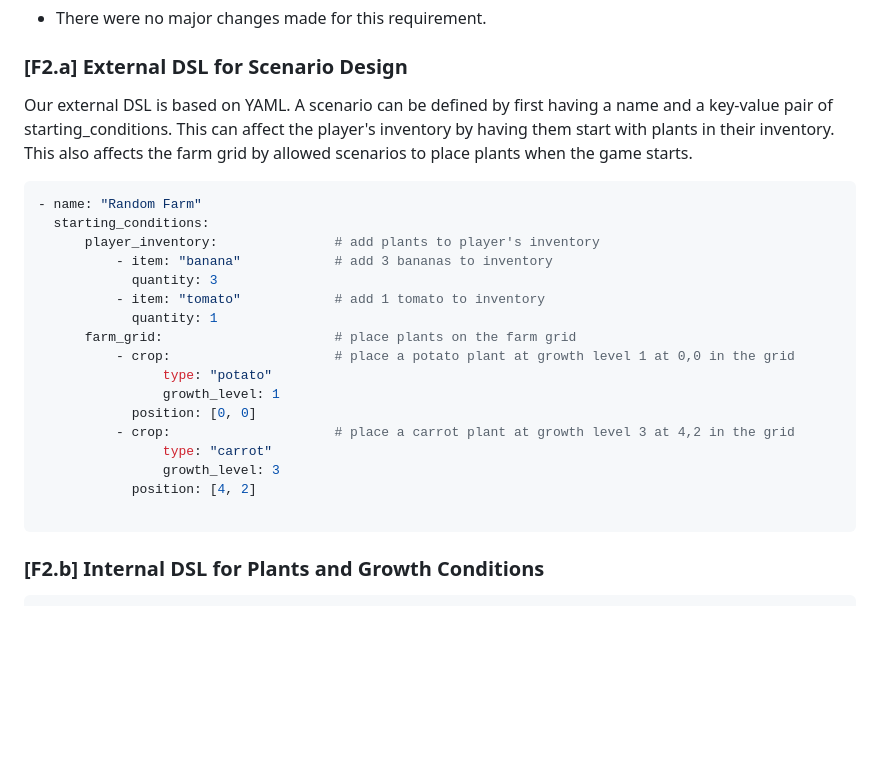
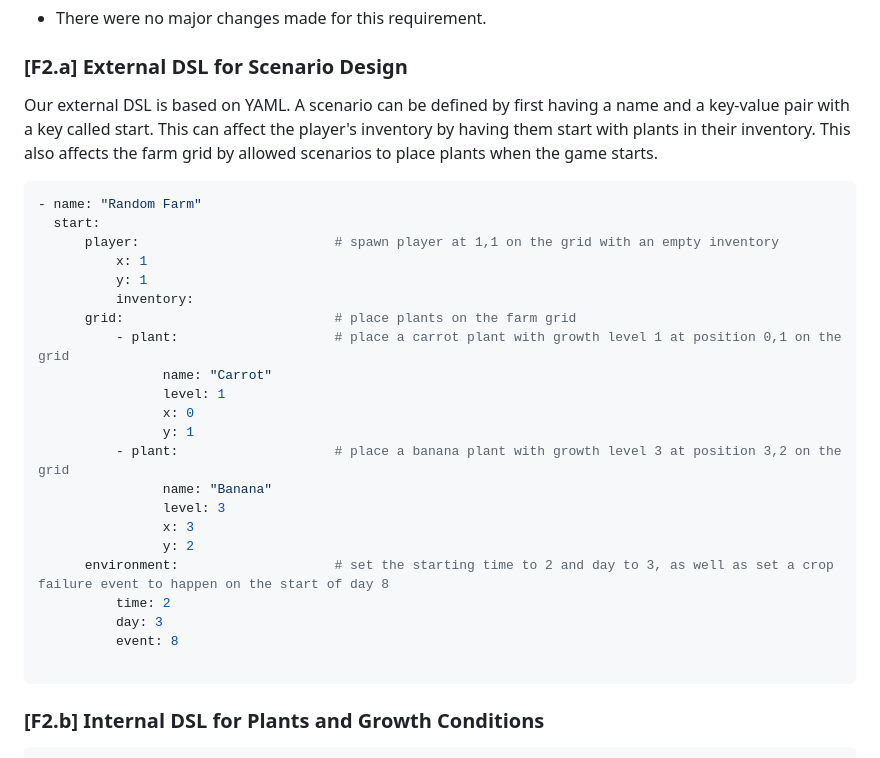
Before and after one commit to agoy184/cmpm-121-final-G2, a Markdown page: README.md, the part around the change. Rendered like a GitHub page; blank space fills up the shorter version.

Commit message:
updated external DSL

````diff
--- a/README.md
+++ b/README.md
@@ -146,25 +146,30 @@ The previous F0 and F1 requirements remain satisfied in the latest version. Ther
 
 ### [F2.a] External DSL for Scenario Design
 
-Our external DSL is based on YAML. A scenario can be defined by first having a name and a key-value pair of starting_conditions. This can affect the player's inventory by having them start with plants in their inventory. This also affects the farm grid by allowed scenarios to place plants when the game starts.
+Our external DSL is based on YAML. A scenario can be defined by first having a name and a key-value pair with a key called start. This can affect the player's inventory by having them start with plants in their inventory. This also affects the farm grid by allowed scenarios to place plants when the game starts.
 
 ```yaml
 - name: "Random Farm"
-  starting_conditions:
-      player_inventory:               # add plants to player's inventory
-          - item: "banana"            # add 3 bananas to inventory
-            quantity: 3
-          - item: "tomato"            # add 1 tomato to inventory
-            quantity: 1
-      farm_grid:                      # place plants on the farm grid
-          - crop:                     # place a potato plant at growth level 1 at 0,0 in the grid
-                type: "potato"
-                growth_level: 1
-            position: [0, 0]
-          - crop:                     # place a carrot plant at growth level 3 at 4,2 in the grid
-                type: "carrot"
-                growth_level: 3
-            position: [4, 2]
+  start:
+      player:                         # spawn player at 1,1 on the grid with an empty inventory
+          x: 1
+          y: 1
+          inventory:
+      grid:                           # place plants on the farm grid
+          - plant:                    # place a carrot plant with growth level 1 at position 0,1 on the grid
+                name: "Carrot"
+                level: 1
+                x: 0
+                y: 1
+          - plant:                    # place a banana plant with growth level 3 at position 3,2 on the grid
+                name: "Banana"
+                level: 3
+                x: 3
+                y: 2
+      environment:                    # set the starting time to 2 and day to 3, as well as set a crop failure event to happen on the start of day 8
+          time: 2
+          day: 3
+          event: 8
 
 ```
 
````
